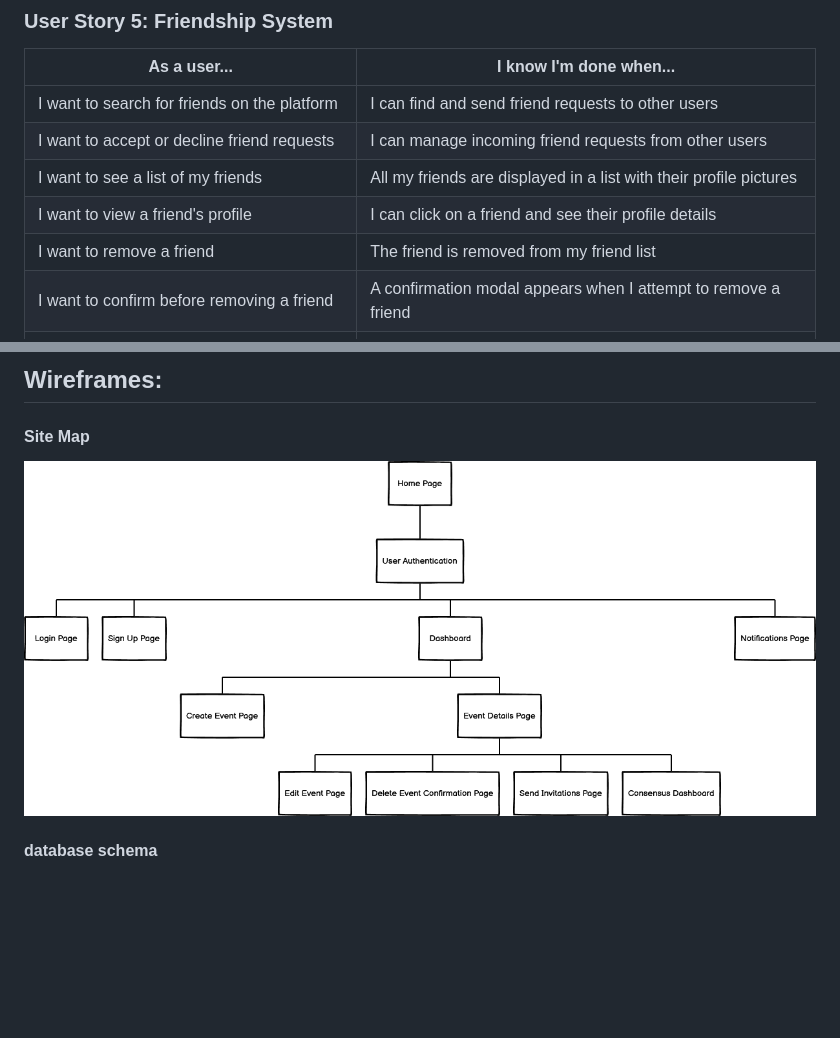
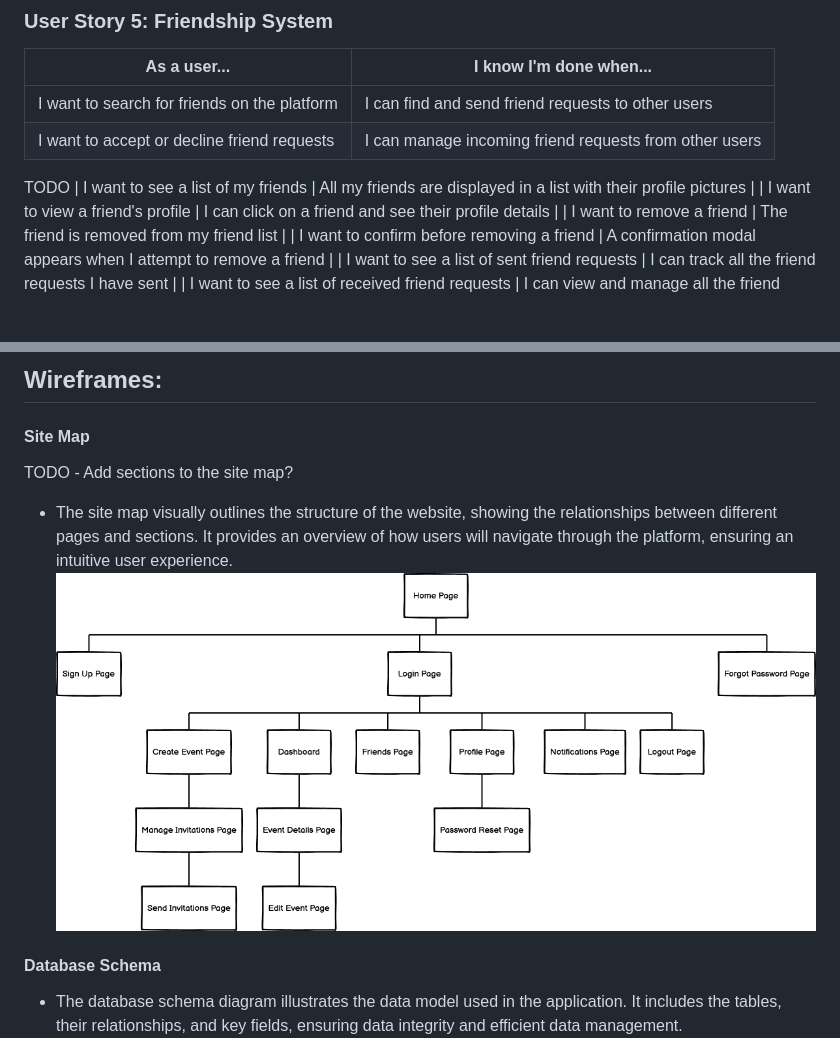
Before and after one commit to jeffdruid/planpal, a Markdown page: README.md, 2 parts joined by grey strips. GitHub-like rendering; pictures changed too: site-map.png (deleted), static/images/site-map.png (added); blank space fills up the shorter version.

Commit message:
docs: Update site map and database schema images in README.md

```diff
--- a/README.md
+++ b/README.md
@@ -153,6 +153,7 @@ Moment.js is a JavaScript library for parsing, validating, manipulating, and dis
 | ---------------------------------------------------------------------------------------------------------------------------------------- | --------------------------------------------------------- |
 | I want to search for friends on the platform                                                                                             | I can find and send friend requests to other users       |
 | I want to accept or decline friend requests                                                                                              | I can manage incoming friend requests from other users   |
+TODO
 | I want to see a list of my friends                                                                                                       | All my friends are displayed in a list with their profile pictures |
 | I want to view a friend's profile                                                                                                        | I can click on a friend and see their profile details     |
 | I want to remove a friend                                                                                                                | The friend is removed from my friend list                 |
@@ -197,11 +198,12 @@ TODO
 ## Wireframes:
 
 #### Site Map
+TODO - Add sections to the site map?
+- The site map visually outlines the structure of the website, showing the relationships between different pages and sections. It provides an overview of how users will navigate through the platform, ensuring an intuitive user experience.
+![site map](static/images/site-map.png)
 
-![site map](site-map.png)
-
-#### database schema
-
+#### Database Schema
+- The database schema diagram illustrates the data model used in the application. It includes the tables, their relationships, and key fields, ensuring data integrity and efficient data management.
 ![data base schema](static/images/database-model.png)
 
 ## Features
```
Also changed, not shown: database model.png (deleted), static/images/color-palette.png (renamed from static/images/Screenshot 2024-07-03 114732.png).
